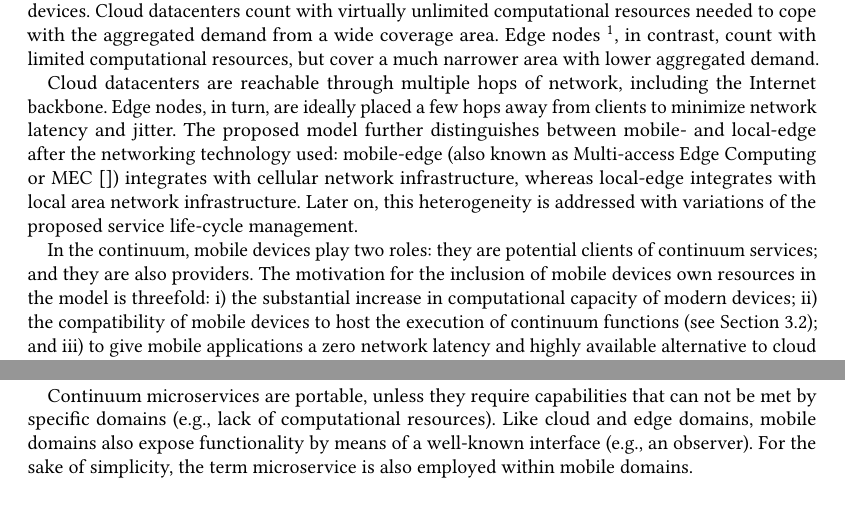
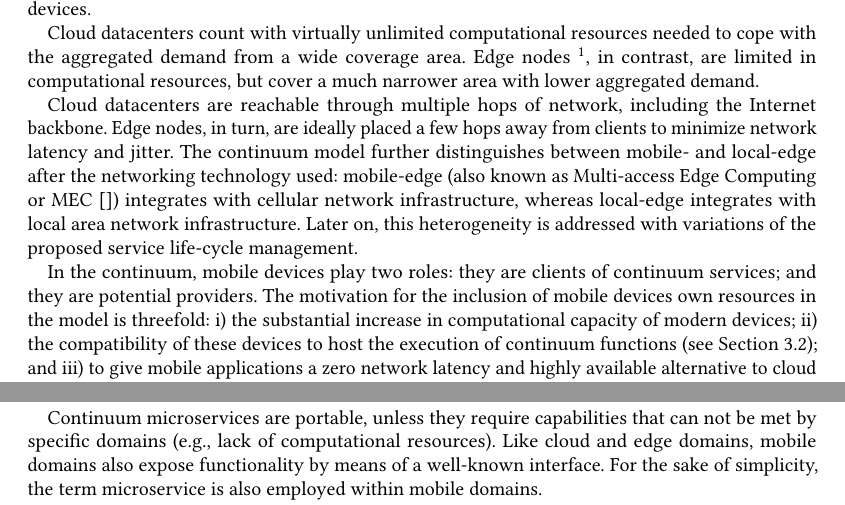
Before and after one commit to danilomendonca/acm-toit-continuum, a LaTeX paper (main.tex, which reads sections/proposal.tex): two parts of pages 5 and 6 of 20, joined at a grey line, cut so that both start at the same text. Compiled offline with pdfLaTeX.

Commit message:
physical model

```diff
--- a/sections/proposal.tex
+++ b/sections/proposal.tex
@@ -12,11 +12,13 @@
 
 %Although the continuum can hypothetically support any number of heterogeneous infrastructures, this paper focuses on three domains. The \texttt{mobile domain} is deployed to the client's mobile device, and provides local stateless computation (while enabling device-to-device collaboration through distributed mobile domains --i.e., by allowing a client to call a microservice deployed on another mobile device-- is surely interesting, for now we consider it part of our future work). The \texttt{edge domains} refer to edge-based infrastructure that can be deployed to a local server (local-edge domain) or to cellular stations (mobile-edge domain). Finally, the \texttt{cloud domain} refers to a cloud-based solution such to AWS Lambda.
 
-The continuum is composed of computational resources from cloud, edge, and mobile computing devices. Cloud datacenters count with virtually unlimited computational resources needed to cope with the aggregated demand from a wide coverage area. Edge nodes~\footnote{We adopt the more common \textit{node} terminology in detriment of edge datacenters to empathize the fine grained nature of edge computing.}, in contrast, count with limited computational resources, but cover a much narrower area with lower aggregated demand.
+The continuum is composed of computational resources from cloud, edge, and mobile computing devices.
 
-Cloud datacenters are reachable through multiple hops of network, including the Internet backbone. Edge nodes, in turn, are ideally placed a few hops away from clients to minimize network latency and jitter. The proposed model further distinguishes between mobile- and local-edge after the networking technology used: mobile-edge (also known as Multi-access Edge Computing or MEC~\cite{}) integrates with cellular network infrastructure, whereas local-edge integrates with local area network infrastructure. Later on, this heterogeneity is addressed with variations of the proposed service life-cycle management.
+Cloud datacenters count with virtually unlimited computational resources needed to cope with the aggregated demand from a wide coverage area. Edge nodes~\footnote{We adopt the more common \textit{node} terminology in detriment of edge datacenters to empathize the fine grained nature of edge computing.}, in contrast, are limited in computational resources, but cover a much narrower area with lower aggregated demand.
 
-In the continuum, mobile devices play two roles: they are potential clients of continuum services; and they are also providers. The motivation for the inclusion of mobile devices own resources in the model is threefold: i) the substantial increase in computational capacity of modern devices; ii) the compatibility of mobile devices to host the execution of continuum functions (see Section~\ref{sec:application_model}); and iii) to give mobile applications a zero network latency and highly available alternative to cloud and edge providers. Figure X illustrates a topology composed of cloud, mobile-edge, local-edge, and mobile devices.
+Cloud datacenters are reachable through multiple hops of network, including the Internet backbone. Edge nodes, in turn, are ideally placed a few hops away from clients to minimize network latency and jitter. The continuum model further distinguishes between mobile- and local-edge after the networking technology used: mobile-edge (also known as Multi-access Edge Computing or MEC~\cite{}) integrates with cellular network infrastructure, whereas local-edge integrates with local area network infrastructure. Later on, this heterogeneity is addressed with variations of the proposed service life-cycle management.
+
+In the continuum, mobile devices play two roles: they are clients of continuum services; and they are potential providers. The motivation for the inclusion of mobile devices own resources in the model is threefold: i) the substantial increase in computational capacity of modern devices; ii) the compatibility of these devices to host the execution of continuum functions (see Section~\ref{sec:application_model}); and iii) to give mobile applications a zero network latency and highly available alternative to cloud and edge providers. Figure X illustrates a topology composed of cloud, mobile-edge, local-edge, and mobile devices.
 
 %TODO
 %Due to mobility, client requests may originate from different geographic locations.
@@ -50,7 +52,7 @@ The proposed model is also aligned with the Function-as-a-Service (FaaS) executi
 
 Continuum services consist of a set of artifacts that fulfill a given functionality. In particular, these artifacts can refer to: (i) the stateless function(s) exposed to the clients (e.g., a Java compiled class); (ii) immutable data (e.g., a trained neural network model); and (iii) other dependencies (e.g.,  software libraries). Moreover, these services are \textit{microservices}~\cite{lewis2014microservices}, as they are small, modular, communicate with lightweight mechanisms (often through an HTTP RESTful API) and are independently deployable by fully automated machinery. Accordingly, hereinafter we refer to continuum microservices.
 
-Continuum microservices are portable, unless they require capabilities that can not be met by specific domains (e.g., lack of computational resources). Like cloud and edge domains, mobile domains also expose functionality by means of a well-known interface (e.g., an observer). For the sake of simplicity, the term microservice is also employed within mobile domains.
+Continuum microservices are portable, unless they require capabilities that can not be met by specific domains (e.g., lack of computational resources). Like cloud and edge domains, mobile domains also expose functionality by means of a well-known interface. For the sake of simplicity, the term microservice is also employed within mobile domains.
 
 As state is a fundamental aspect of many applications, we argue that mobile devices and, for most cases, cloud datacenters should remain responsible for stateful components such as databases. This choice prevents the consistency problems (and the corresponding complexity of potential solutions) that would arise if database were deployed to finely distributed edge nodes. Moreover, this decision is aligned with the limitations in computational resources of edge nodes. Indeed, the deployment of components like databases to the edge would be unrealistic for large scale applications.
 
```
